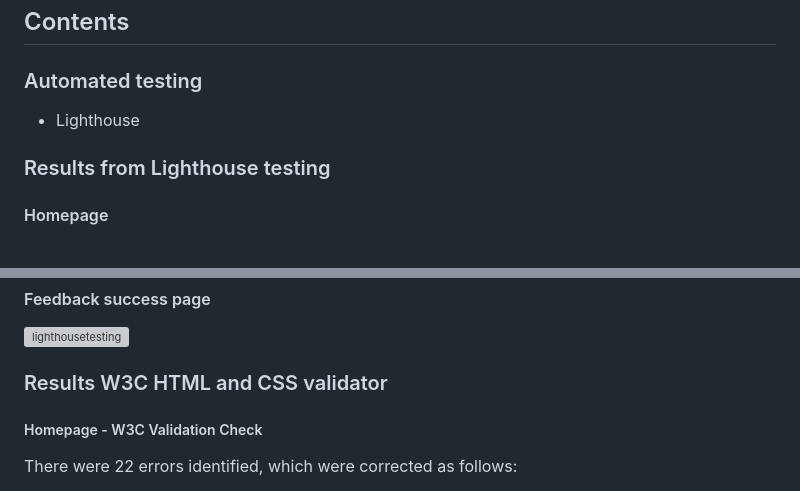
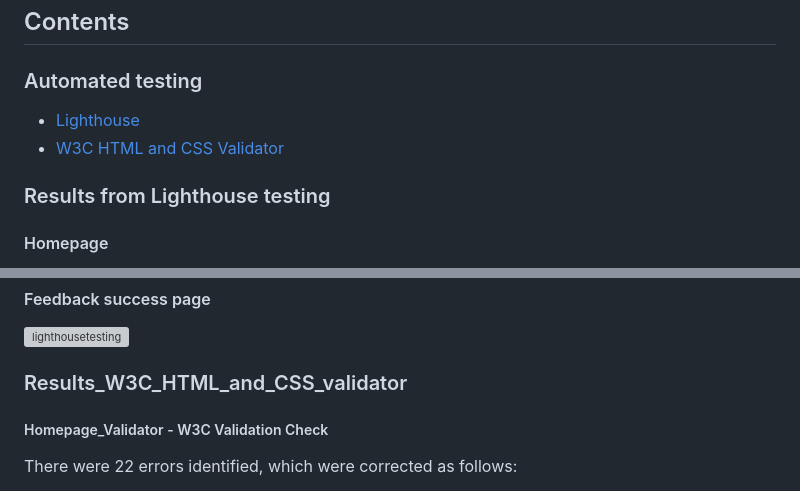
Before and after one commit to DavidRC-Projects/Fjones-Personal-Training, a Markdown page: TESTING.md, 2 parts joined by grey strips. GitHub-like rendering; grey boxes are pictures that could not be loaded.

Commit message:
Add anchor elements in contents for testing.md

```diff
--- a/TESTING.md
+++ b/TESTING.md
@@ -5,7 +5,8 @@
 ## Contents
 
 ### Automated testing
-- Lighthouse
+* [Lighthouse](#homepage)
+* [W3C HTML and CSS Validator](#results_w3c_html_and_css_validator)
 
 ### Results from Lighthouse testing
 
@@ -39,9 +40,9 @@
 
 ![lighthousetesting](assets/img-readme/lighthouse-feedbacksuccess.png)
 
-### Results W3C HTML and CSS validator
+### Results_W3C_HTML_and_CSS_validator
 
-##### Homepage - W3C Validation Check
+##### Homepage_Validator - W3C Validation Check
 There were 22 errors identified, which were corrected as follows:
 1. Added div to container due to the container tag not being closed.
 2. Changed duplicate id attributes to class.
```
